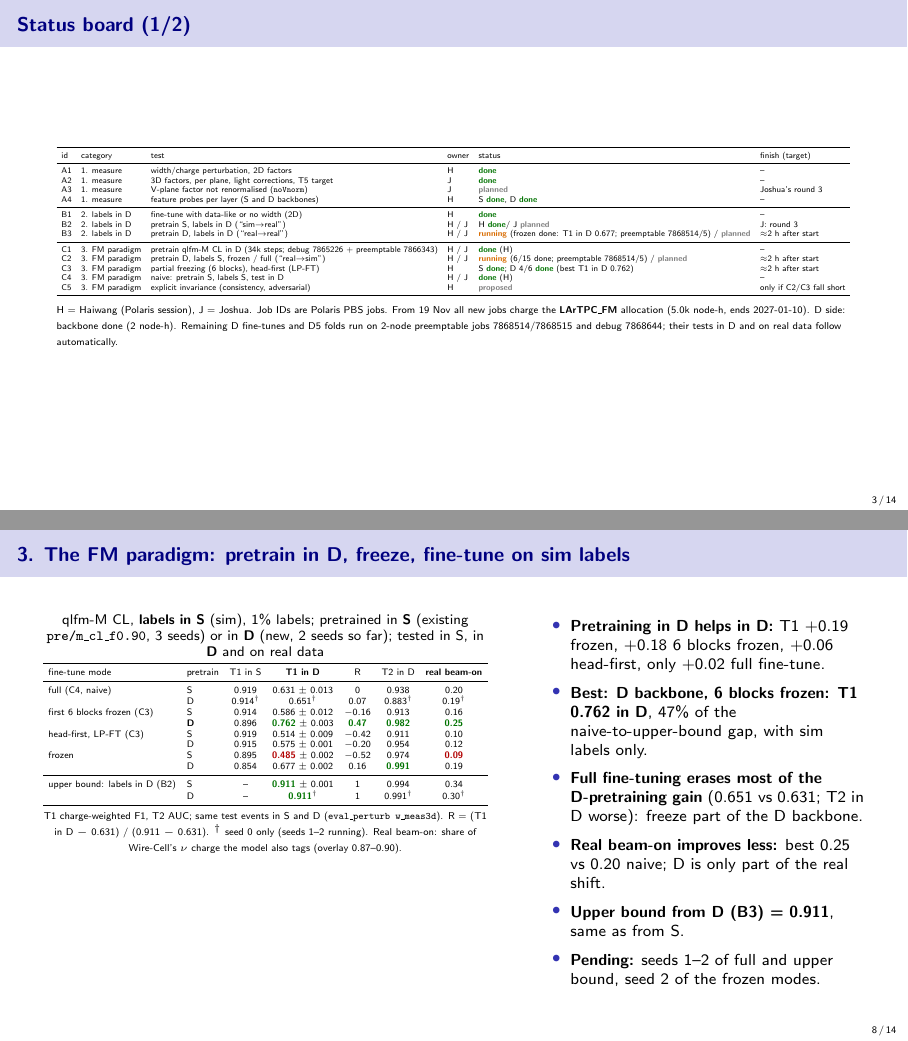
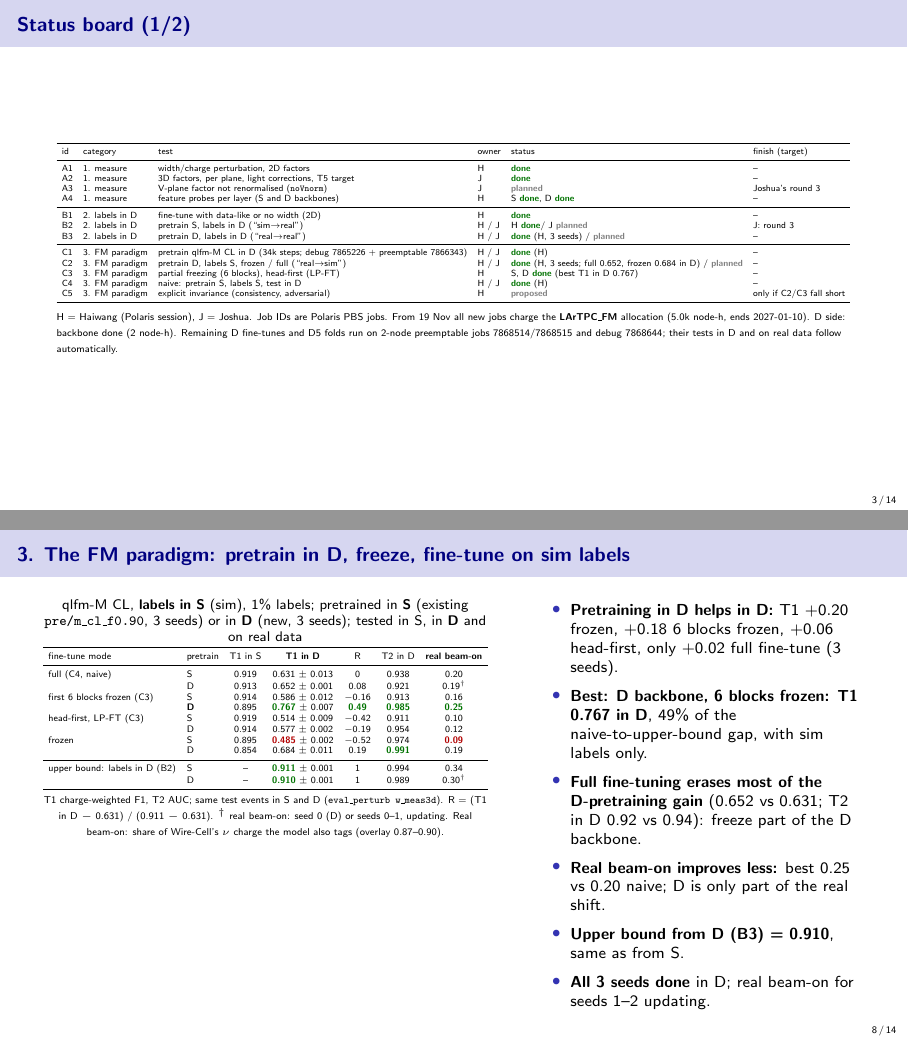
Before and after one commit to HaiwangYu/fm4npp-lartpc, LaTeX slides (multi-modal-qlmatch/docs/experiments-live-tex/experiments-live.tex): pages 3 and 8 of 14, joined at a grey line. Compiled offline with pdfLaTeX.

Commit message:
Live deck: D arm complete in D (3 seeds): 6 blocks frozen 0.767 (49% of the gap), frozen 0.684, full 0.652, head-first 0.577, upper bound 0.910
Co-Authored-By: Claude Opus 5.5 <noreply@anthropic.com>
Claude-Session: https://claude.ai/code/session_01UyNww53ddDua1UGvZUcHmU

```diff
--- a/multi-modal-qlmatch/docs/experiments-live-tex/experiments-live.tex
+++ b/multi-modal-qlmatch/docs/experiments-live-tex/experiments-live.tex
@@ -23,7 +23,7 @@
 \newcommand{\iss}[1]{\href{\gh/issues/#1}{\color{blue!60!black}\##1}}
 \newcommand{\doc}[1]{\href{\gh/blob/main/multi-modal-qlmatch/docs/#1}{\color{blue!60!black}\texttt{#1}}}
 \setlength{\tabcolsep}{4pt}
-\newcommand{\updated}{2026-11-20 18:27 UTC}
+\newcommand{\updated}{2026-11-20 21:40 UTC}
 % real beam-on agreement of the D-pretrained runs (filled when the reports finish)
 \newcommand{\PDfbReal}{\good{0.25}}
 \newcommand{\PDlpReal}{0.12}
@@ -94,11 +94,11 @@
     \midrule
     B1 & 2. labels in D & fine-tune with data-like or no width (2D) & H & \done & -- \\
     B2 & 2. labels in D & pretrain S, labels in D (``sim$\to$real'') & H / J & H \done / J \plan & J: round 3 \\
-    B3 & 2. labels in D & pretrain D, labels in D (``real$\to$real'') & H / J & \run{} (frozen done: T1 in D 0.677; preemptable 7868514/5) / \plan & $\approx$2 h after start \\
+    B3 & 2. labels in D & pretrain D, labels in D (``real$\to$real'') & H / J & \done{} (H, 3 seeds) / \plan & -- \\
     \midrule
     C1 & 3. FM paradigm & pretrain qlfm-M CL in D (34k steps; debug 7865226 + preemptable 7866343) & H / J & \done{} (H) & -- \\
-    C2 & 3. FM paradigm & pretrain D, labels S, frozen / full (``real$\to$sim'') & H / J & \run{} (6/15 done; preemptable 7868514/5) / \plan & $\approx$2 h after start \\
-    C3 & 3. FM paradigm & partial freezing (6 blocks), head-first (LP-FT) & H & S \done; D 4/6 \done{} (best T1 in D 0.762) & $\approx$2 h after start \\
+    C2 & 3. FM paradigm & pretrain D, labels S, frozen / full (``real$\to$sim'') & H / J & \done{} (H, 3 seeds; full 0.652, frozen 0.684 in D) / \plan & -- \\
+    C3 & 3. FM paradigm & partial freezing (6 blocks), head-first (LP-FT) & H & S, D \done{} (best T1 in D 0.767) & -- \\
     C4 & 3. FM paradigm & naive: pretrain S, labels S, test in D & H / J & \done{} (H) & -- \\
     C5 & 3. FM paradigm & explicit invariance (consistency, adversarial) & H & \prop & only if C2/C3 fall short \\
     \bottomrule
@@ -216,7 +216,7 @@
         \quad same models on real beam-on (share of WC $\nu$ charge) & & & 0.34 & \\
         C4, naive (measured)     & S & S / D & 0.631 $\pm$ 0.013 & 0.938 \\
         \midrule
-        \textbf{B3} (seed 0; seeds 1--2 running) & D & D / D & \good{0.911} & 0.991 \\
+        \textbf{B3} (3 seeds) & D & D / D & \good{0.910 $\pm$ 0.001} & 0.989 \\
         B2/B3, Joshua (width + light, CL and C+XF) & & & \multicolumn{2}{c}{\plan{} (round 3)} \\
         \bottomrule
       \end{tabular}}\\[2pt]
@@ -240,34 +240,34 @@
     \begin{column}{0.56\textwidth}
       \centering
       \scriptsize
-      qlfm-M CL, \textbf{labels in S} (sim), 1\% labels; pretrained in \textbf{S} (existing \code{pre/m\_cl\_f0.90}, 3 seeds) or in \textbf{D} (new, 2 seeds so far); tested in S, in \textbf{D} and on real data\\[2pt]
+      qlfm-M CL, \textbf{labels in S} (sim), 1\% labels; pretrained in \textbf{S} (existing \code{pre/m\_cl\_f0.90}, 3 seeds) or in \textbf{D} (new, 3 seeds); tested in S, in \textbf{D} and on real data\\[2pt]
       \fitw{\begin{tabular}{llccccc}
         \toprule
         fine-tune mode & pretrain & T1 in S & \textbf{T1 in D} & R & T2 in D & \textbf{real beam-on} \\
         \midrule
         full (C4, naive)           & S & 0.919 & 0.631 $\pm$ 0.013 & 0 & 0.938 & 0.20 \\
-                                   & D & 0.914$^\dagger$ & 0.651$^\dagger$ & 0.07 & 0.883$^\dagger$ & 0.19$^\dagger$ \\
+                                   & D & 0.913 & 0.652 $\pm$ 0.001 & 0.08 & 0.921 & 0.19$^\dagger$ \\
         first 6 blocks frozen (C3) & S & 0.914 & 0.586 $\pm$ 0.012 & $-0.16$ & 0.913 & 0.16 \\
-                                   & \textbf{D} & 0.896 & \good{0.762} $\pm$ 0.003 & \good{0.47} & \good{0.982} & \PDfbReal \\
+                                   & \textbf{D} & 0.895 & \good{0.767} $\pm$ 0.007 & \good{0.49} & \good{0.985} & \PDfbReal \\
         head-first, LP-FT (C3)     & S & 0.919 & 0.514 $\pm$ 0.009 & $-0.42$ & 0.911 & 0.10 \\
-                                   & D & 0.915 & 0.575 $\pm$ 0.001 & $-0.20$ & 0.954 & \PDlpReal \\
+                                   & D & 0.914 & 0.577 $\pm$ 0.002 & $-0.19$ & 0.954 & \PDlpReal \\
         frozen                     & S & 0.895 & \bad{0.485} $\pm$ 0.002 & $-0.52$ & 0.974 & \bad{0.09} \\
-                                   & D & 0.854 & 0.677 $\pm$ 0.002 & 0.16 & \good{0.991} & \PDfrReal \\
+                                   & D & 0.854 & 0.684 $\pm$ 0.011 & 0.19 & \good{0.991} & \PDfrReal \\
         \midrule
         upper bound: labels in D (B2) & S & -- & \good{0.911} $\pm$ 0.001 & 1 & 0.994 & 0.34 \\
-                                   & D & -- & \good{0.911}$^\dagger$ & 1 & 0.991$^\dagger$ & 0.30$^\dagger$ \\
+                                   & D & -- & \good{0.910} $\pm$ 0.001 & 1 & 0.989 & 0.30$^\dagger$ \\
         \bottomrule
       \end{tabular}}\\[2pt]
-      {\tiny T1 charge-weighted F1, T2 AUC; same test events in S and D (\code{eval\_perturb w\_meas3d}). R = (T1 in D $-$ 0.631) / (0.911 $-$ 0.631). $^\dagger$ seed 0 only (seeds 1--2 running). Real beam-on: share of Wire-Cell's $\nu$ charge the model also tags (overlay 0.87--0.90).}
+      {\tiny T1 charge-weighted F1, T2 AUC; same test events in S and D (\code{eval\_perturb w\_meas3d}). R = (T1 in D $-$ 0.631) / (0.911 $-$ 0.631). $^\dagger$ real beam-on: seed 0 (D) or seeds 0--1, updating. Real beam-on: share of Wire-Cell's $\nu$ charge the model also tags (overlay 0.87--0.90).}
     \end{column}
     \begin{column}{0.42\textwidth}
       \begin{itemize}\setlength{\itemsep}{3pt}
-        \item \textbf{Pretraining in D helps in D:} T1 $+0.19$ frozen, $+0.18$ 6 blocks frozen, $+0.06$ head-first, only $+0.02$ full fine-tune.
-        \item \textbf{Best: D backbone, 6 blocks frozen: T1 0.762 in D}, 47\% of the naive-to-upper-bound gap, with sim labels only.
-        \item \textbf{Full fine-tuning erases most of the D-pretraining gain} (0.651 vs 0.631; T2 in D worse): freeze part of the D backbone.
+        \item \textbf{Pretraining in D helps in D:} T1 $+0.20$ frozen, $+0.18$ 6 blocks frozen, $+0.06$ head-first, only $+0.02$ full fine-tune (3 seeds).
+        \item \textbf{Best: D backbone, 6 blocks frozen: T1 0.767 in D}, 49\% of the naive-to-upper-bound gap, with sim labels only.
+        \item \textbf{Full fine-tuning erases most of the D-pretraining gain} (0.652 vs 0.631; T2 in D 0.92 vs 0.94): freeze part of the D backbone.
         \item \textbf{Real beam-on improves less:} best 0.25 vs 0.20 naive; D is only part of the real shift.
-        \item \textbf{Upper bound from D (B3) = 0.911}, same as from S.
-        \item \textbf{Pending:} seeds 1--2 of full and upper bound, seed 2 of the frozen modes.
+        \item \textbf{Upper bound from D (B3) = 0.910}, same as from S.
+        \item \textbf{All 3 seeds done} in D; real beam-on for seeds 1--2 updating.
       \end{itemize}
     \end{column}
   \end{columns}
```
Also changed, not shown: multi-modal-qlmatch/docs/experiments-live.pdf, multi-modal-qlmatch/docs/experiments-live-tex/experiments-live.tex (2 more changed lines).
